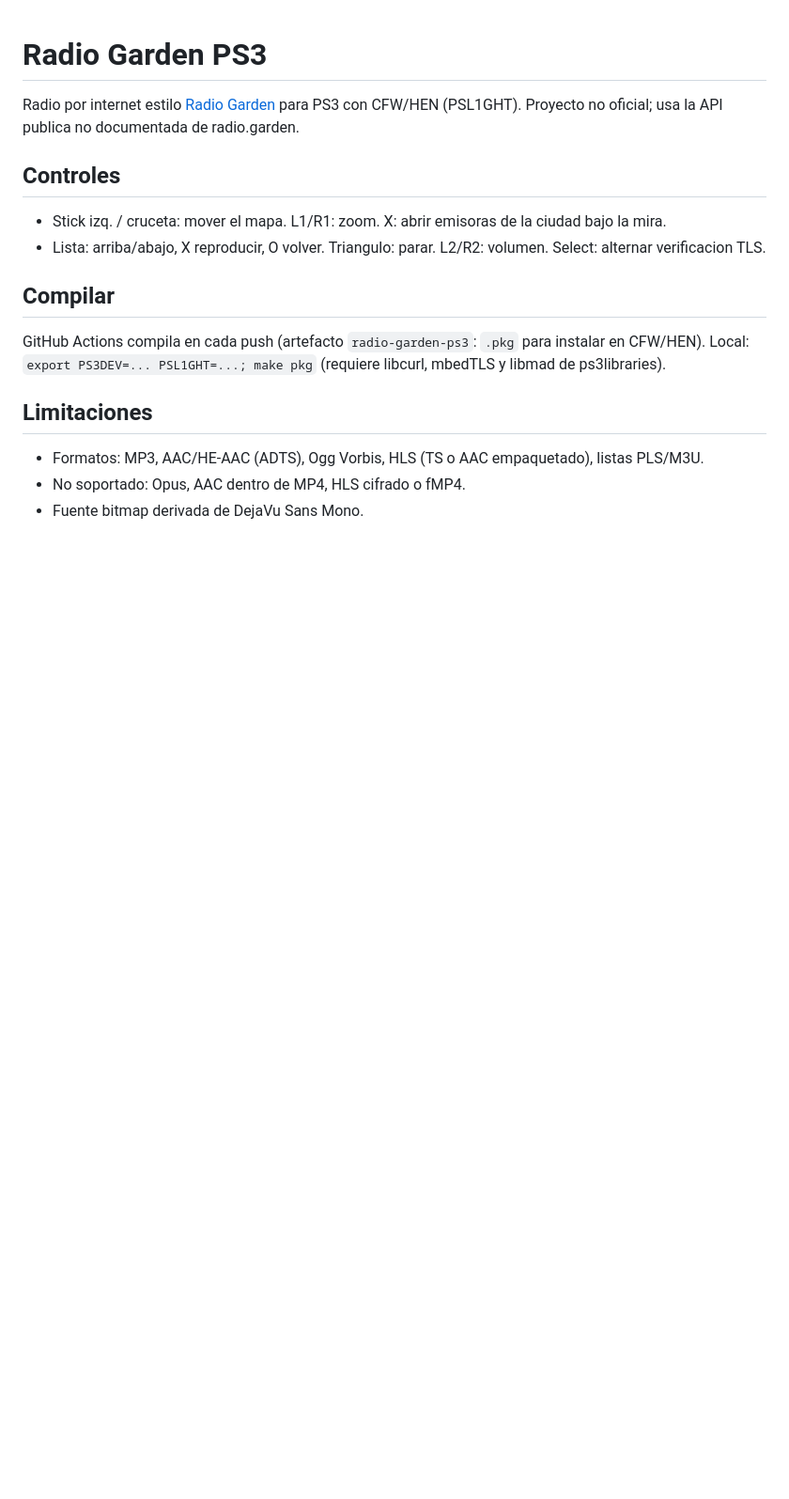
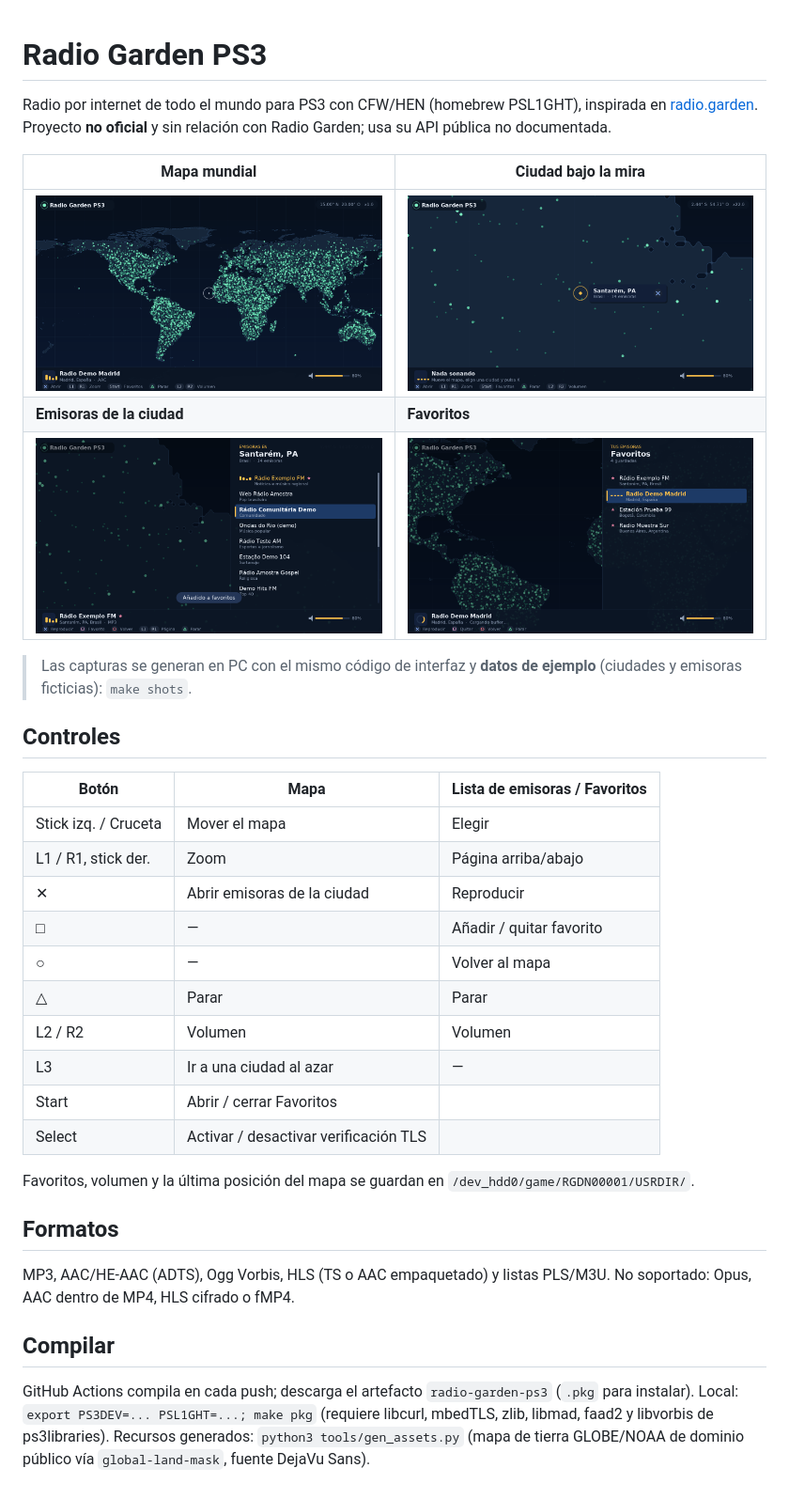
Before and after one commit to dragondeskjet-ui/Graden-radio-ps3, a Markdown page: README.md, the part around the change. Shown at 94% size. GitHub-like rendering; pictures changed too: docs/shot3.png; blank space fills up the shorter version.

Commit message:
README: screenshots and controls
Co-Authored-By: Claude Opus 5.5 <noreply@anthropic.com>
Claude-Session: https://claude.ai/code/session_01MUBMYQ11wvo3x1EaX5hGBs

```diff
--- a/README.md
+++ b/README.md
@@ -1,17 +1,38 @@
 # Radio Garden PS3
 
-Radio por internet estilo [Radio Garden](https://radio.garden) para PS3 con CFW/HEN (PSL1GHT).
-Proyecto no oficial; usa la API publica no documentada de radio.garden.
+Radio por internet de todo el mundo para PS3 con CFW/HEN (homebrew PSL1GHT), inspirada en [radio.garden](https://radio.garden).
+Proyecto **no oficial** y sin relación con Radio Garden; usa su API pública no documentada.
+
+| Mapa mundial | Ciudad bajo la mira |
+|---|---|
+| ![Mapa](docs/shot1.png) | ![Ciudad](docs/shot2.png) |
+| **Emisoras de la ciudad** | **Favoritos** |
+| ![Emisoras](docs/shot3.png) | ![Favoritos](docs/shot4.png) |
+
+> Las capturas se generan en PC con el mismo código de interfaz y **datos de ejemplo** (ciudades y emisoras ficticias): `make shots`.
 
 ## Controles
-- Stick izq. / cruceta: mover el mapa. L1/R1: zoom. X: abrir emisoras de la ciudad bajo la mira.
-- Lista: arriba/abajo, X reproducir, O volver. Triangulo: parar. L2/R2: volumen. Select: alternar verificacion TLS.
+
+| Botón | Mapa | Lista de emisoras / Favoritos |
+|---|---|---|
+| Stick izq. / Cruceta | Mover el mapa | Elegir |
+| L1 / R1, stick der. | Zoom | Página arriba/abajo |
+| ✕ | Abrir emisoras de la ciudad | Reproducir |
+| □ | — | Añadir / quitar favorito |
+| ○ | — | Volver al mapa |
+| △ | Parar | Parar |
+| L2 / R2 | Volumen | Volumen |
+| L3 | Ir a una ciudad al azar | — |
+| Start | Abrir / cerrar Favoritos | |
+| Select | Activar / desactivar verificación TLS | |
+
+Favoritos, volumen y la última posición del mapa se guardan en `/dev_hdd0/game/RGDN00001/USRDIR/`.
+
+## Formatos
+MP3, AAC/HE-AAC (ADTS), Ogg Vorbis, HLS (TS o AAC empaquetado) y listas PLS/M3U.
+No soportado: Opus, AAC dentro de MP4, HLS cifrado o fMP4.
 
 ## Compilar
-GitHub Actions compila en cada push (artefacto `radio-garden-ps3`: `.pkg` para instalar en CFW/HEN).
-Local: `export PS3DEV=... PSL1GHT=...; make pkg` (requiere libcurl, mbedTLS y libmad de ps3libraries).
-
-## Limitaciones
-- Formatos: MP3, AAC/HE-AAC (ADTS), Ogg Vorbis, HLS (TS o AAC empaquetado), listas PLS/M3U.
-- No soportado: Opus, AAC dentro de MP4, HLS cifrado o fMP4.
-- Fuente bitmap derivada de DejaVu Sans Mono.
+GitHub Actions compila en cada push; descarga el artefacto `radio-garden-ps3` (`.pkg` para instalar).
+Local: `export PS3DEV=... PSL1GHT=...; make pkg` (requiere libcurl, mbedTLS, zlib, libmad, faad2 y libvorbis de ps3libraries).
+Recursos generados: `python3 tools/gen_assets.py` (mapa de tierra GLOBE/NOAA de dominio público vía `global-land-mask`, fuente DejaVu Sans).
```
